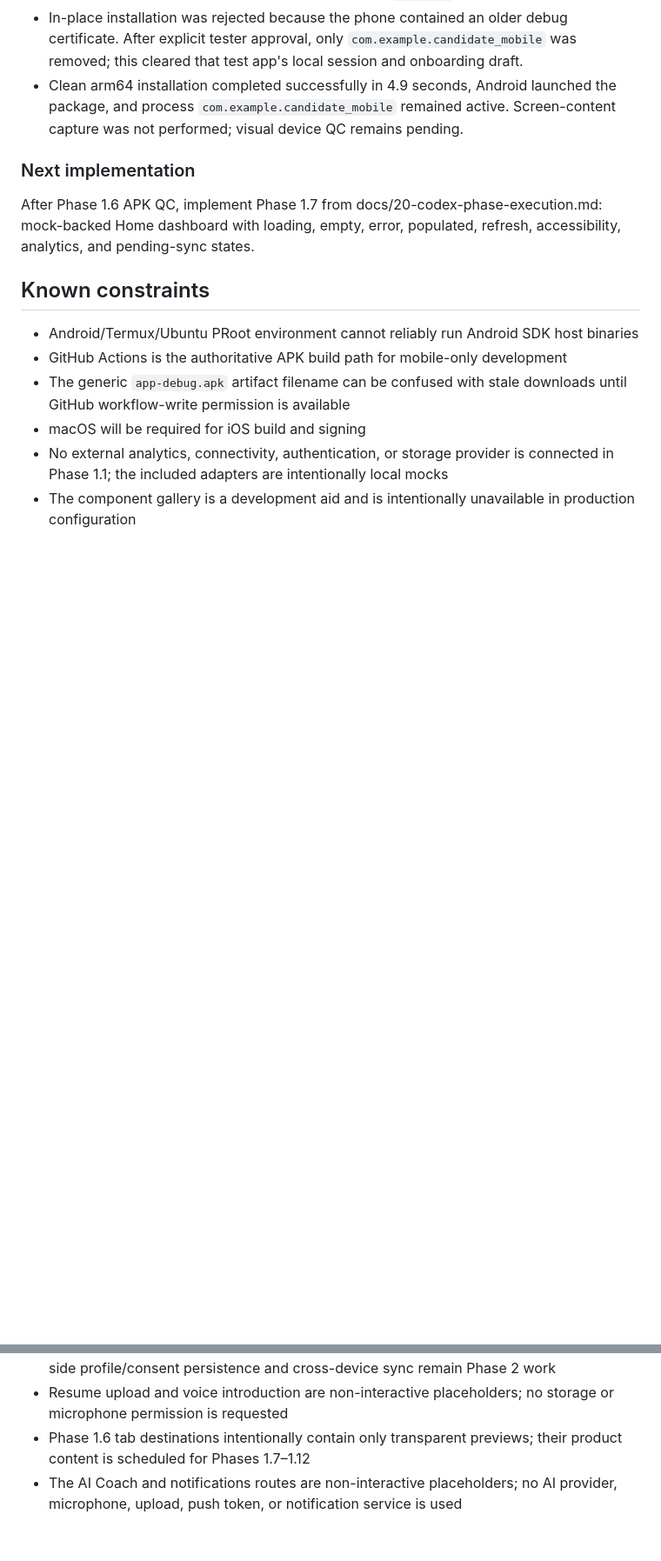
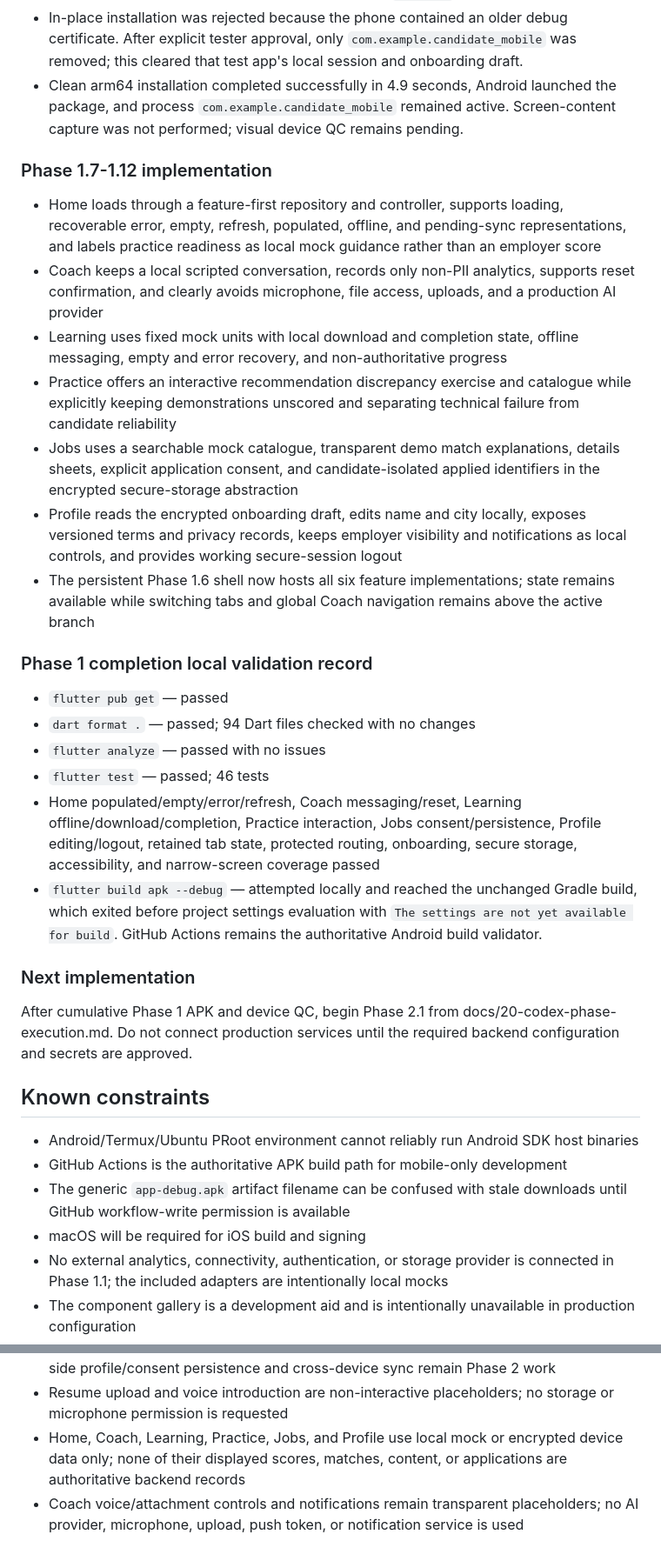
Before and after one commit to manushivendra-shivanya/skilling-platform, a Markdown page: docs/generated/current-state.md, 2 parts joined by grey strips. Shown at 87% size. Rendered like a GitHub page; blank space fills up the shorter version.

Commit message:
docs: record phase one completion

```diff
--- a/docs/generated/current-state.md
+++ b/docs/generated/current-state.md
@@ -264,11 +276,47 @@ pending.
   active. Screen-content capture was not performed; visual device QC remains
   pending.
 
+### Phase 1.7-1.12 implementation
+- Home loads through a feature-first repository and controller, supports
+  loading, recoverable error, empty, refresh, populated, offline, and
+  pending-sync representations, and labels practice readiness as local mock
+  guidance rather than an employer score
+- Coach keeps a local scripted conversation, records only non-PII analytics,
+  supports reset confirmation, and clearly avoids microphone, file access,
+  uploads, and a production AI provider
+- Learning uses fixed mock units with local download and completion state,
+  offline messaging, empty and error recovery, and non-authoritative progress
+- Practice offers an interactive recommendation discrepancy exercise and
+  catalogue while explicitly keeping demonstrations unscored and separating
+  technical failure from candidate reliability
+- Jobs uses a searchable mock catalogue, transparent demo match explanations,
+  details sheets, explicit application consent, and candidate-isolated applied
+  identifiers in the encrypted secure-storage abstraction
+- Profile reads the encrypted onboarding draft, edits name and city locally,
+  exposes versioned terms and privacy records, keeps employer visibility and
+  notifications as local controls, and provides working secure-session logout
+- The persistent Phase 1.6 shell now hosts all six feature implementations;
+  state remains available while switching tabs and global Coach navigation
+  remains above the active branch
+
+### Phase 1 completion local validation record
+- `flutter pub get` — passed
+- `dart format .` — passed; 94 Dart files checked with no changes
+- `flutter analyze` — passed with no issues
+- `flutter test` — passed; 46 tests
+- Home populated/empty/error/refresh, Coach messaging/reset, Learning
+  offline/download/completion, Practice interaction, Jobs consent/persistence,
+  Profile editing/logout, retained tab state, protected routing, onboarding,
+  secure storage, accessibility, and narrow-screen coverage passed
+- `flutter build apk --debug` — attempted locally and reached the unchanged
+  Gradle build, which exited before project settings evaluation with
+  `The settings are not yet available for build`. GitHub Actions remains the
+  authoritative Android build validator.
+
 ### Next implementation
-After Phase 1.6 APK QC, implement Phase 1.7 from
-docs/20-codex-phase-execution.md: mock-backed Home dashboard with loading,
-empty, error, populated, refresh, accessibility, analytics, and pending-sync
-states.
+After cumulative Phase 1 APK and device QC, begin Phase 2.1 from
+docs/20-codex-phase-execution.md. Do not connect production services until the
+required backend configuration and secrets are approved.
 
 ## Known constraints
 - Android/Termux/Ubuntu PRoot environment cannot reliably run Android SDK host binaries
@@ -289,7 +337,9 @@ states.
   Phase 2 work
 - Resume upload and voice introduction are non-interactive placeholders; no
   storage or microphone permission is requested
-- Phase 1.6 tab destinations intentionally contain only transparent previews;
-  their product content is scheduled for Phases 1.7–1.12
-- The AI Coach and notifications routes are non-interactive placeholders; no
-  AI provider, microphone, upload, push token, or notification service is used
+- Home, Coach, Learning, Practice, Jobs, and Profile use local mock or encrypted
+  device data only; none of their displayed scores, matches, content, or
+  applications are authoritative backend records
+- Coach voice/attachment controls and notifications remain transparent
+  placeholders; no AI provider, microphone, upload, push token, or notification
+  service is used
```
Also changed, not shown: other parts of docs/generated/current-state.md (+15 -3 lines), docs/generated/block-diagram.md (+16 -6 lines).
